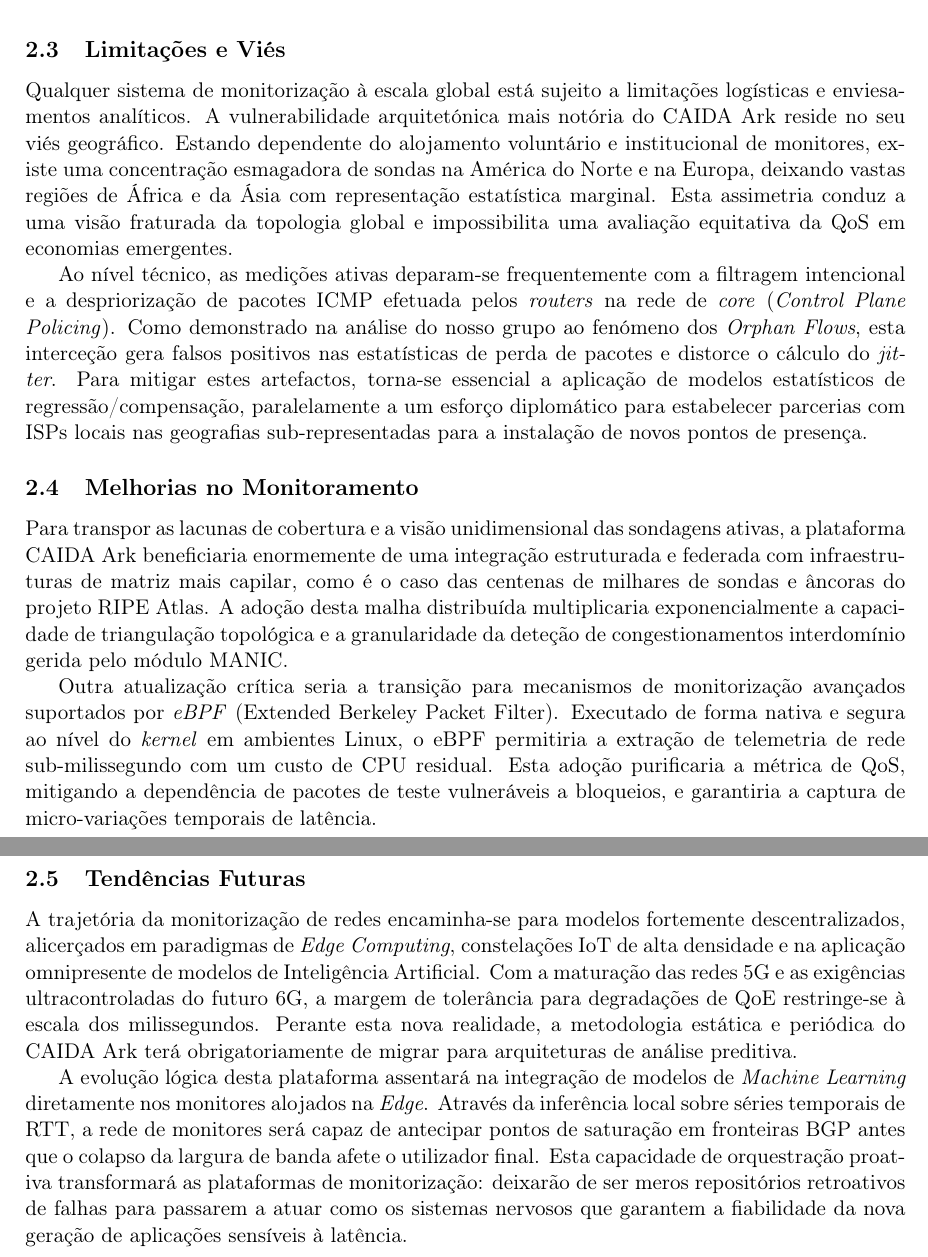
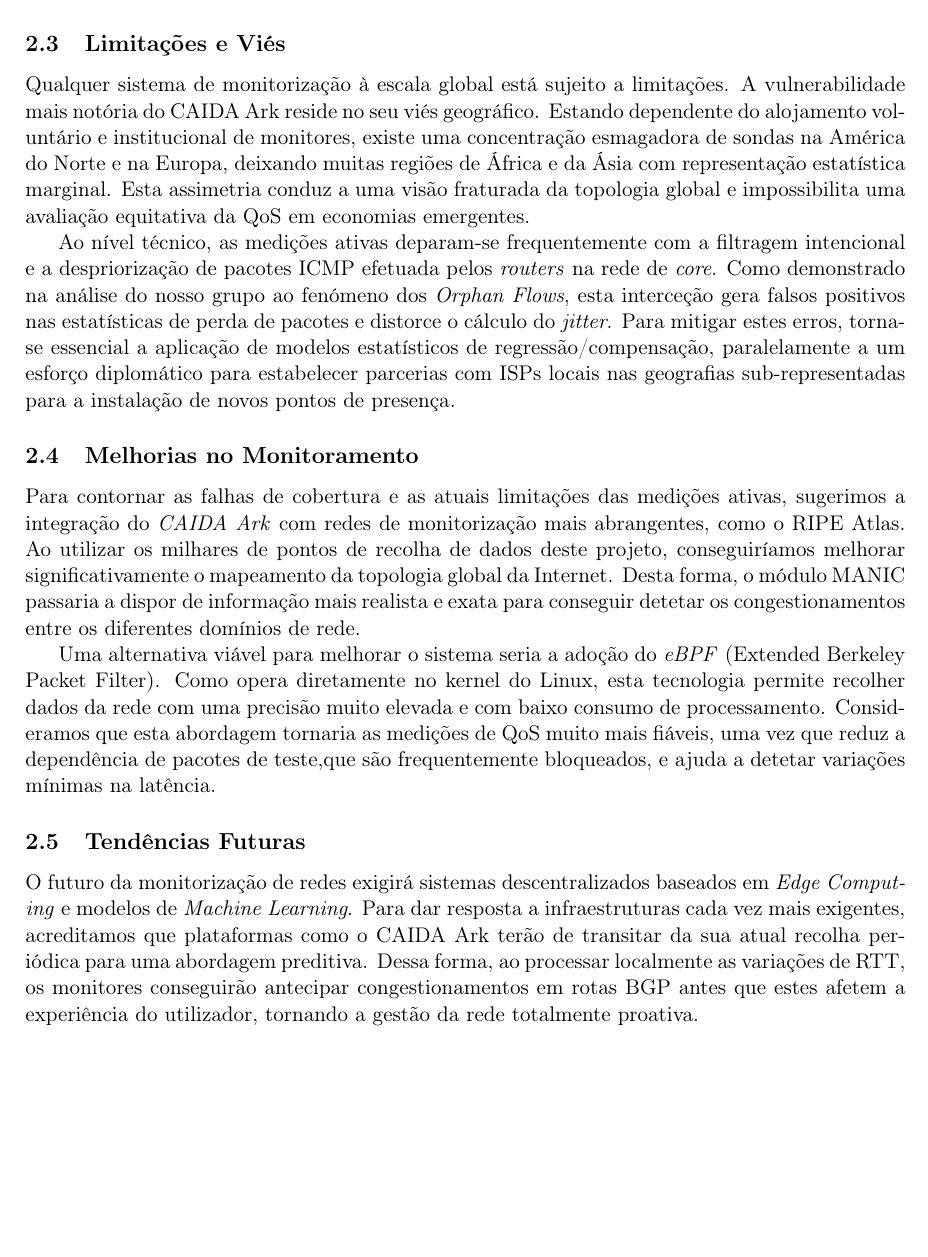
Before and after one commit to icsousa/QoSI, a LaTeX paper (TP2/relatorio.tex): two parts of pages 3 and 4 of 4 before the commit and part of page 3 of 3 after it, the two joined at a grey line, cut so that both start at the same text, the shorter picture padded with empty space. Compiled offline with pdfLaTeX.

Commit message:
relatorio done.

```diff
--- a/TP2/relatorio.tex
+++ b/TP2/relatorio.tex
@@ -80 +80,2 @@
 
+Adicionalmente, a identificação sistemática e documentada de congestionamentos recorrentes em ligações de trânsito força os operadores de telecomunicações a justificarem as suas políticas e a negociarem reforços de capacidade, tais como a adição de novas portas de 100G/400G em pontos de troca de tráfego, com base em evidências inegáveis. No domínio puramente académico, os dados longitudinais do CAIDA têm sido um pilar na modelação do crescimento do ecossistema IPv6 e no estudo da resiliência global a falhas ou ataques BGP \textit{hijacking}.
@@ -82,17 +82,15 @@
 
 \subsection{Limitações e Viés}
-Qualquer sistema de monitorização à escala global está sujeito a limitações logísticas e enviesamentos analíticos. A vulnerabilidade arquitetónica mais notória do CAIDA Ark reside no seu viés geográfico. Estando dependente do alojamento voluntário e institucional de monitores, existe uma concentração esmagadora de sondas na América do Norte e na Europa, deixando vastas regiões de África e da Ásia com representação estatística marginal. Esta assimetria conduz a uma visão fraturada da topologia global e impossibilita uma avaliação equitativa da QoS em economias emergentes.
+Qualquer sistema de monitorização à escala global está sujeito a limitações. A vulnerabilidade mais notória do CAIDA Ark reside no seu viés geográfico. Estando dependente do alojamento voluntário e institucional de monitores, existe uma concentração esmagadora de sondas na América do Norte e na Europa, deixando muitas regiões de África e da Ásia com representação estatística marginal. Esta assimetria conduz a uma visão fraturada da topologia global e impossibilita uma avaliação equitativa da QoS em economias emergentes.
 
-Ao nível técnico, as medições ativas deparam-se frequentemente com a filtragem intencional e a despriorização de pacotes ICMP efetuada pelos \textit{routers} na rede de \textit{core} (\textit{Control Plane Policing}). Como demonstrado na análise do nosso grupo ao fenómeno dos \textit{Orphan Flows}, esta interceção gera falsos positivos nas estatísticas de perda de pacotes e distorce o cálculo do \textit{jitter}. Para mitigar estes artefactos, torna-se essencial a aplicação de modelos estatísticos de regressão/compensação, paralelamente a um esforço diplomático para estabelecer parcerias com ISPs locais nas geografias sub-representadas para a instalação de novos pontos de presença.
+Ao nível técnico, as medições ativas deparam-se frequentemente com a filtragem intencional e a despriorização de pacotes ICMP efetuada pelos \textit{routers} na rede de \textit{core}. Como demonstrado na análise do nosso grupo ao fenómeno dos \textit{Orphan Flows}, esta interceção gera falsos positivos nas estatísticas de perda de pacotes e distorce o cálculo do \textit{jitter}. Para mitigar estes erros, torna-se essencial a aplicação de modelos estatísticos de regressão/compensação, paralelamente a um esforço diplomático para estabelecer parcerias com ISPs locais nas geografias sub-representadas para a instalação de novos pontos de presença.
 
 \subsection{Melhorias no Monitoramento}
-Para transpor as lacunas de cobertura e a visão unidimensional das sondagens ativas, a plataforma CAIDA Ark beneficiaria enormemente de uma integração estruturada e federada com infraestruturas de matriz mais capilar, como é o caso das centenas de milhares de sondas e âncoras do projeto RIPE Atlas. A adoção desta malha distribuída multiplicaria exponencialmente a capacidade de triangulação topológica e a granularidade da deteção de congestionamentos interdomínio gerida pelo módulo MANIC.
+Para contornar as falhas de cobertura e as atuais limitações das medições ativas, sugerimos a integração do \textit{CAIDA Ark} com redes de monitorização mais abrangentes, como o RIPE Atlas. Ao utilizar os milhares de pontos de recolha de dados deste projeto, conseguiríamos melhorar significativamente o mapeamento da topologia global da Internet. Desta forma, o módulo MANIC passaria a dispor de informação mais realista e exata para conseguir detetar os congestionamentos entre os diferentes domínios de rede.
 
-Outra atualização crítica seria a transição para mecanismos de monitorização avançados suportados por \textit{eBPF} (Extended Berkeley Packet Filter). Executado de forma nativa e segura ao nível do \textit{kernel} em ambientes Linux, o eBPF permitiria a extração de telemetria de rede sub-milissegundo com um custo de CPU residual. Esta adoção purificaria a métrica de QoS, mitigando a dependência de pacotes de teste vulneráveis a bloqueios, e garantiria a captura de micro-variações temporais de latência.
+Uma alternativa viável para melhorar o sistema seria a adoção do \textit{eBPF} (Extended Berkeley Packet Filter). Como opera diretamente no kernel do Linux, esta tecnologia permite recolher dados da rede com uma precisão muito elevada e com baixo consumo de processamento. Consideramos que esta abordagem tornaria as medições de QoS muito mais fiáveis, uma vez que reduz a dependência de pacotes de teste,que são frequentemente bloqueados, e ajuda a detetar variações mínimas na latência.
 
 \subsection{Tendências Futuras}
-A trajetória da monitorização de redes encaminha-se para modelos fortemente descentralizados, alicerçados em paradigmas de \textit{Edge Computing}, constelações IoT de alta densidade e na aplicação omnipresente de modelos de Inteligência Artificial. Com a maturação das redes 5G e as exigências ultracontroladas do futuro 6G, a margem de tolerância para degradações de QoE restringe-se à escala dos milissegundos. Perante esta nova realidade, a metodologia estática e periódica do CAIDA Ark terá obrigatoriamente de migrar para arquiteturas de análise preditiva.
-
-A evolução lógica desta plataforma assentará na integração de modelos de \textit{Machine Learning} diretamente nos monitores alojados na \textit{Edge}. Através da inferência local sobre séries temporais de RTT, a rede de monitores será capaz de antecipar pontos de saturação em fronteiras BGP antes que o colapso da largura de banda afete o utilizador final. Esta capacidade de orquestração proativa transformará as plataformas de monitorização: deixarão de ser meros repositórios retroativos de falhas para passarem a atuar como os sistemas nervosos que garantem a fiabilidade da nova geração de aplicações sensíveis à latência.
+O futuro da monitorização de redes exigirá sistemas descentralizados baseados em \textit{Edge Computing} e modelos de \textit{Machine Learning}. Para dar resposta a infraestruturas cada vez mais exigentes, acreditamos que plataformas como o CAIDA Ark terão de transitar da sua atual recolha periódica para uma abordagem preditiva. Dessa forma, ao processar localmente as variações de RTT, os monitores conseguirão antecipar congestionamentos em rotas BGP antes que estes afetem a experiência do utilizador, tornando a gestão da rede totalmente proativa.
 
 \end{document}
```
Also changed, not shown: TP2/relatorio.pdf, TP2/relatorio.tex (21 more changed lines), 8 other files.
